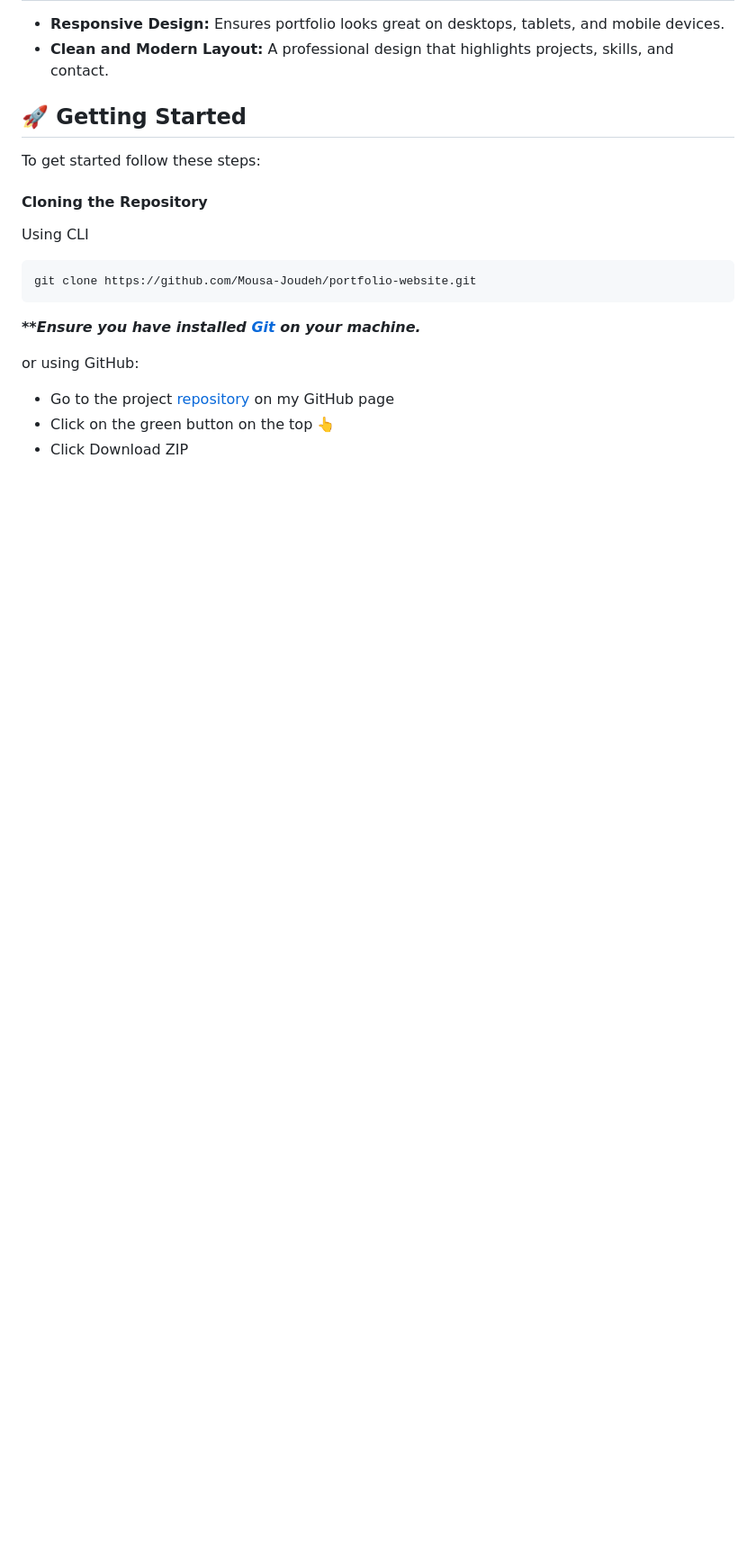
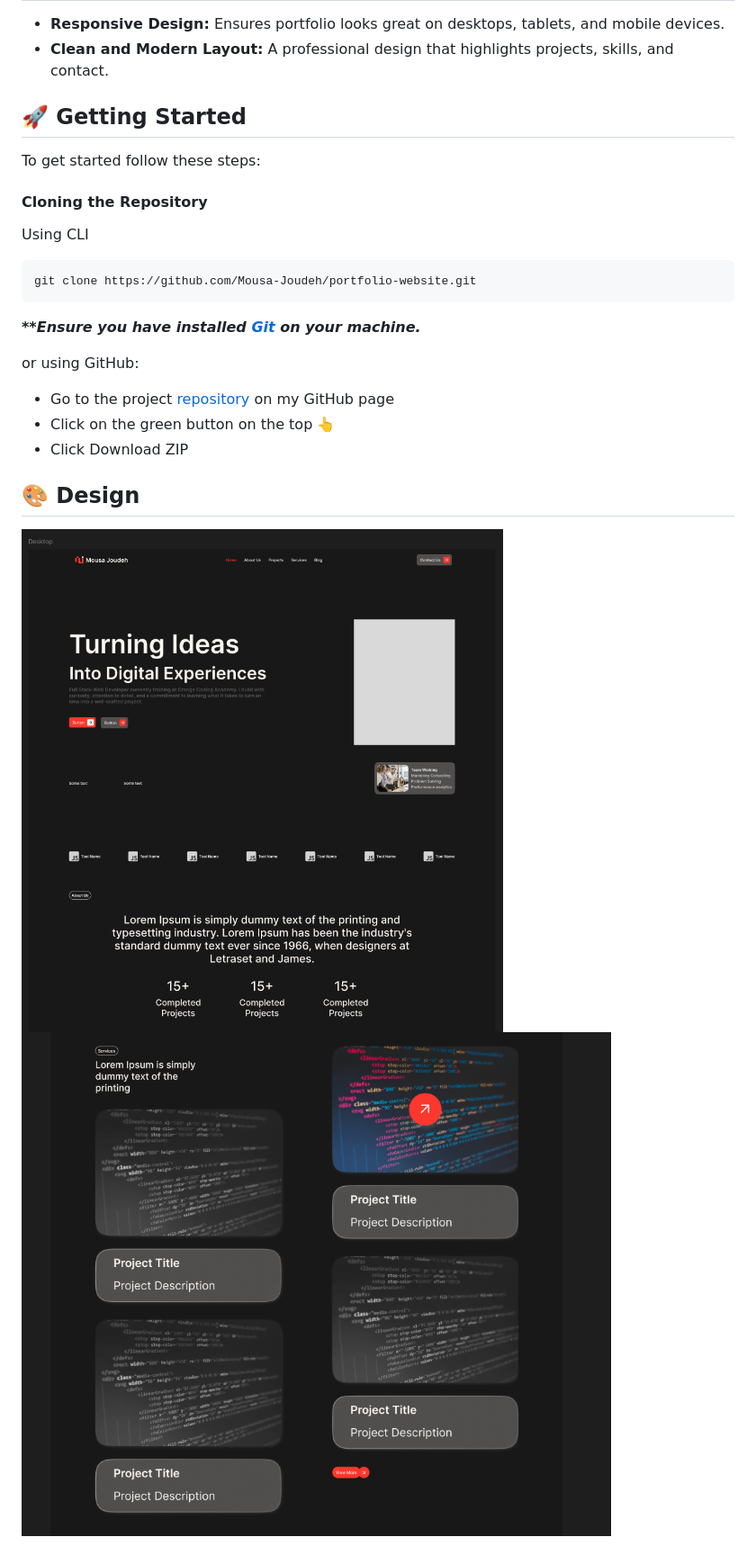
Before and after one commit to Mousa-Joudeh/portfolio-website, a Markdown page: README.md, the part around one of its changes. Shown at 90% size. Drawn GitHub-style; pictures changed too: design/image-02.png (added), design/image.png (added); blank space fills up the shorter version.

Commit message:
add desgin section into Readme file

```diff
--- a/README.md
+++ b/README.md
@@ -56,3 +57,8 @@ or using GitHub:
 - Go to the project [repository](https://github.com/Mousa-Joudeh/portfolio-website) on my GitHub page
 - Click on the green button on the top 👆
 - Click Download ZIP
+
+## <a name="design">🎨 Design</a>
+
+![](design/image.png)
+![](design/image-02.png)
```
Also changed, not shown: other parts of README.md (+1 -0 lines), 1 other file.
